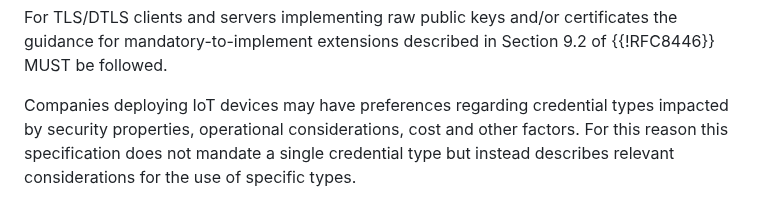
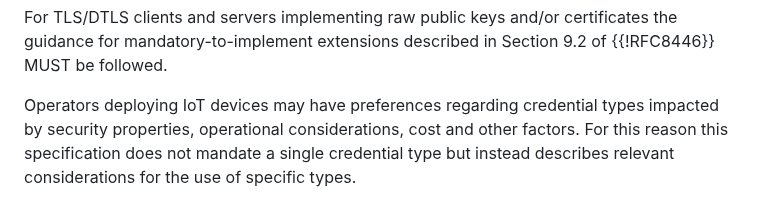
Before and after one commit to thomas-fossati/draft-tls13-iot, a Markdown page: draft-ietf-uta-tls13-iot-profile.md, the part around the change. Drawn GitHub-style.

```diff
--- a/draft-ietf-uta-tls13-iot-profile.md
+++ b/draft-ietf-uta-tls13-iot-profile.md
@@ -229,7 +229,7 @@ For TLS/DTLS clients and servers implementing raw public keys and/or
 certificates the guidance for mandatory-to-implement extensions described in
 Section 9.2 of {{!RFC8446}} MUST be followed.
 
-Companies deploying IoT devices may have preferences regarding credential types
+Operators deploying IoT devices may have preferences regarding credential types
 impacted by security properties, operational considerations, cost and other factors.
 For this reason this specification does not mandate a single credential type but
 instead describes relevant considerations for the use of specific types.
```
